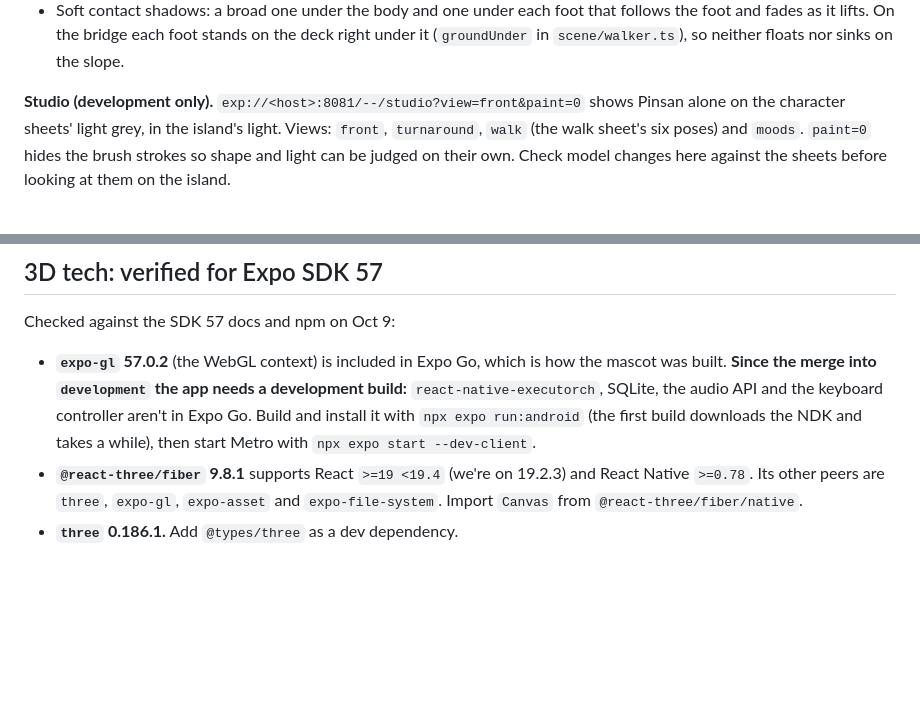
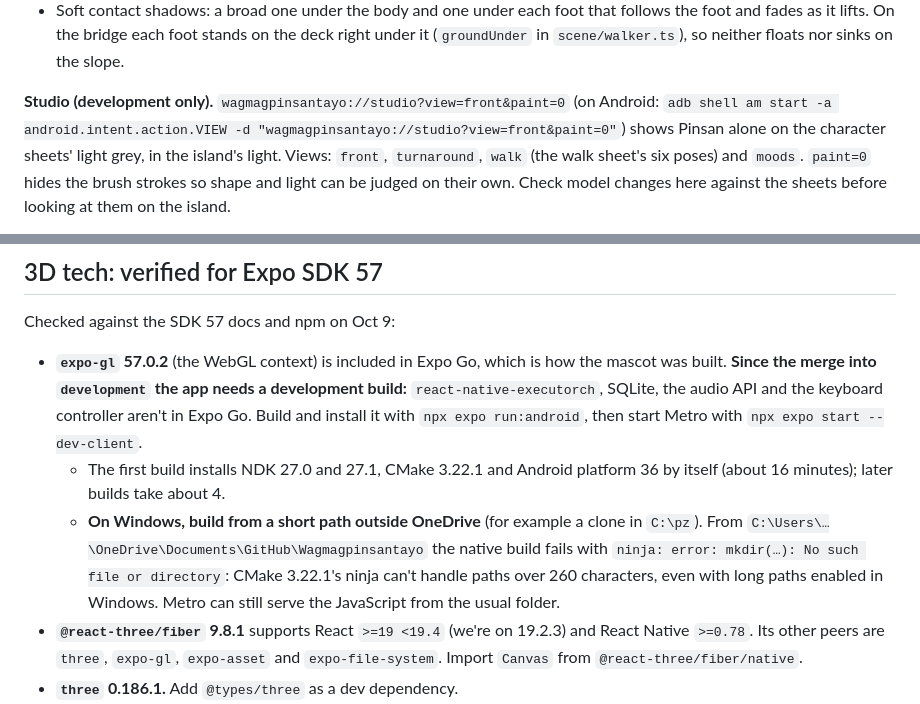
Before and after one commit to Lampzzz/Wagmagpinsantayo, a Markdown page: docs/FRONTEND.md, 2 parts joined by grey strips. Drawn GitHub-style; blank space fills up the shorter version.

Commit message:
docs: development build steps, the Windows path limit and the studio deep link
Checked on the emulator after the merge: the development build boots to the island on the
Home tab, every tab opens, a note saves to SQLite and deletes again, and the studio opens
from wagmagpinsantayo://studio. The native build only works from a short path outside
OneDrive (CMake 3.22.1's ninja can't handle paths over 260 characters).

Co-Authored-By: Claude Opus 5.5 <noreply@anthropic.com>

```diff
--- a/docs/FRONTEND.md
+++ b/docs/FRONTEND.md
@@ -75,8 +75,9 @@ So that it reads as rounded clay:
   the foot and fades as it lifts. On the bridge each foot stands on the deck right under it
   (`groundUnder` in `scene/walker.ts`), so neither floats nor sinks on the slope.
 
-**Studio (development only).** `exp://<host>:8081/--/studio?view=front&paint=0` shows Pinsan
-alone on the character sheets' light grey, in the island's light. Views: `front`,
+**Studio (development only).** `wagmagpinsantayo://studio?view=front&paint=0` (on Android:
+`adb shell am start -a android.intent.action.VIEW -d "wagmagpinsantayo://studio?view=front&paint=0"`)
+shows Pinsan alone on the character sheets' light grey, in the island's light. Views: `front`,
 `turnaround`, `walk` (the walk sheet's six poses) and `moods`. `paint=0` hides the brush
 strokes so shape and light can be judged on their own. Check model changes here against the
 sheets before looking at them on the island.
@@ -129,8 +130,15 @@ Checked against the SDK 57 docs and npm on Oct 9:
 - **`expo-gl` 57.0.2** (the WebGL context) is included in Expo Go, which is how the mascot
   was built. **Since the merge into `development` the app needs a development build:**
   `react-native-executorch`, SQLite, the audio API and the keyboard controller aren't in
-  Expo Go. Build and install it with `npx expo run:android` (the first build downloads the
-  NDK and takes a while), then start Metro with `npx expo start --dev-client`.
+  Expo Go. Build and install it with `npx expo run:android`, then start Metro with
+  `npx expo start --dev-client`.
+  - The first build installs NDK 27.0 and 27.1, CMake 3.22.1 and Android platform 36 by
+    itself (about 16 minutes); later builds take about 4.
+  - **On Windows, build from a short path outside OneDrive** (for example a clone in
+    `C:\pz`). From `C:\Users\…\OneDrive\Documents\GitHub\Wagmagpinsantayo` the native build
+    fails with `ninja: error: mkdir(…): No such file or directory`: CMake 3.22.1's ninja
+    can't handle paths over 260 characters, even with long paths enabled in Windows. Metro
+    can still serve the JavaScript from the usual folder.
 - **`@react-three/fiber` 9.8.1** supports React `>=19 <19.4` (we're on 19.2.3) and React
   Native `>=0.78`. Its other peers are `three`, `expo-gl`, `expo-asset` and
   `expo-file-system`. Import `Canvas` from `@react-three/fiber/native`.
```
